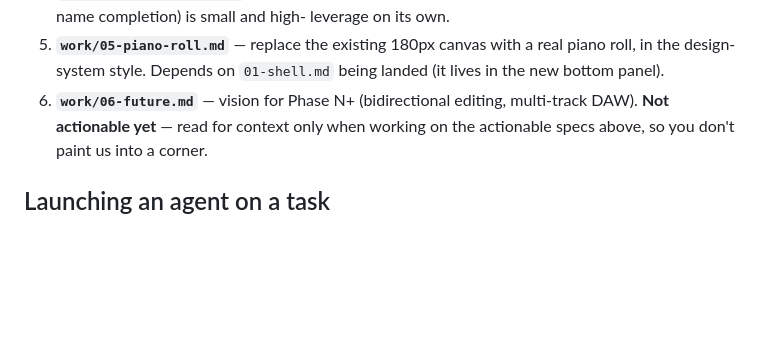
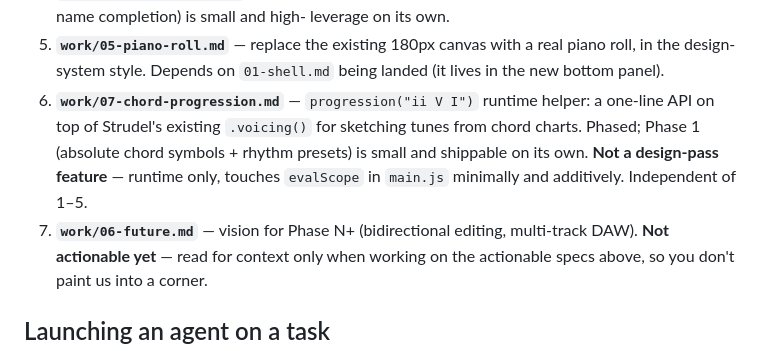
Before and after one commit to Coriou/strasbeat, a Markdown page: design/README.md, the part around the change. Drawn GitHub-style; blank space fills up the shorter version.

Commit message:
feat: add chord progression helper (`progression()`) for runtime music generation

```diff
--- a/design/README.md
+++ b/design/README.md
@@ -42,7 +42,13 @@ on earlier ones:
 5. **`work/05-piano-roll.md`** — replace the existing 180px canvas with
    a real piano roll, in the design-system style. Depends on `01-shell.md`
    being landed (it lives in the new bottom panel).
-6. **`work/06-future.md`** — vision for Phase N+ (bidirectional editing,
+6. **`work/07-chord-progression.md`** — `progression("ii V I")` runtime
+   helper: a one-line API on top of Strudel's existing `.voicing()` for
+   sketching tunes from chord charts. Phased; Phase 1 (absolute chord
+   symbols + rhythm presets) is small and shippable on its own.
+   **Not a design-pass feature** — runtime only, touches `evalScope` in
+   `main.js` minimally and additively. Independent of 1–5.
+7. **`work/06-future.md`** — vision for Phase N+ (bidirectional editing,
    multi-track DAW). **Not actionable yet** — read for context only when
    working on the actionable specs above, so you don't paint us into a
    corner.
```
Also changed, not shown: design/work/07-chord-progression.md (added, +417 -0 lines).
